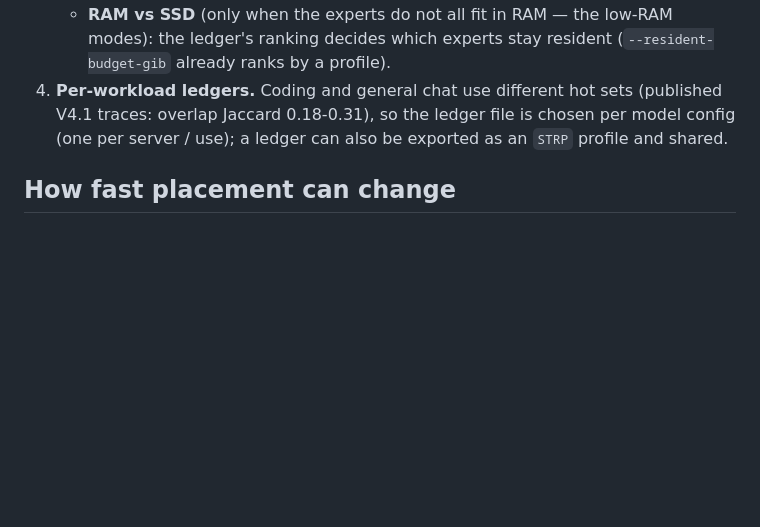
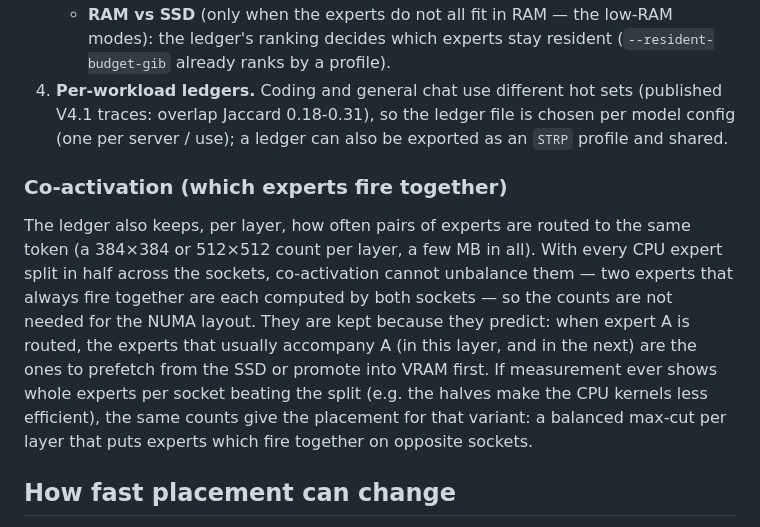
Before and after one commit to P-J-GROUP-INC-LTD/Vibe100, a Markdown page: docs/USAGE_LEDGER.md, the part around the change. Rendered like a GitHub page; blank space fills up the shorter version.

```diff
--- a/docs/USAGE_LEDGER.md
+++ b/docs/USAGE_LEDGER.md
@@ -38,6 +38,17 @@ and DeepSeek-V4.1 (`docs/deepseek/PLAN.md`, DS-2).
    Jaccard 0.18-0.31), so the ledger file is chosen per model config (one per server / use); a ledger can also
    be exported as an `STRP` profile and shared.
 
+### Co-activation (which experts fire together)
+
+The ledger also keeps, per layer, how often pairs of experts are routed to the same token (a 384×384 or
+512×512 count per layer, a few MB in all). With every CPU expert split in half across the sockets, co-activation
+cannot unbalance them — two experts that always fire together are each computed by both sockets — so the counts
+are not needed for the NUMA layout. They are kept because they predict: when expert A is routed, the experts that
+usually accompany A (in this layer, and in the next) are the ones to prefetch from the SSD or promote into VRAM
+first. If measurement ever shows whole experts per socket beating the split (e.g. the halves make the CPU
+kernels less efficient), the same counts give the placement for that variant: a balanced max-cut per layer that
+puts experts which fire together on opposite sockets.
+
 ## How fast placement can change
 
 Promotions into VRAM travel over PCIe Gen3 (~12 GB/s): a DeepSeek MXFP4 expert (18.8 MB) takes ~1.6 ms, a Qwen
```
Also changed, not shown: docs/deepseek/PLAN.md (+7 -4 lines).
